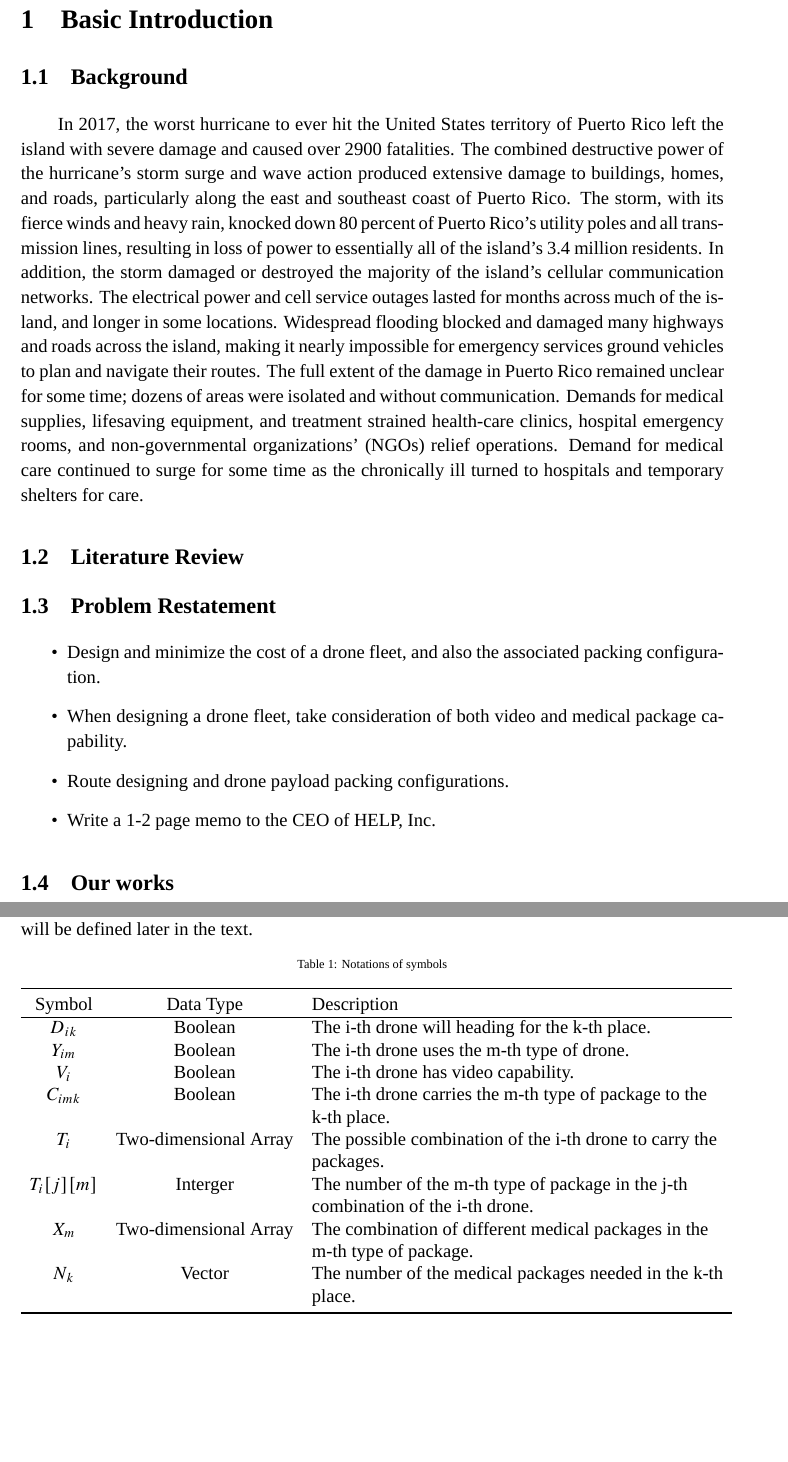
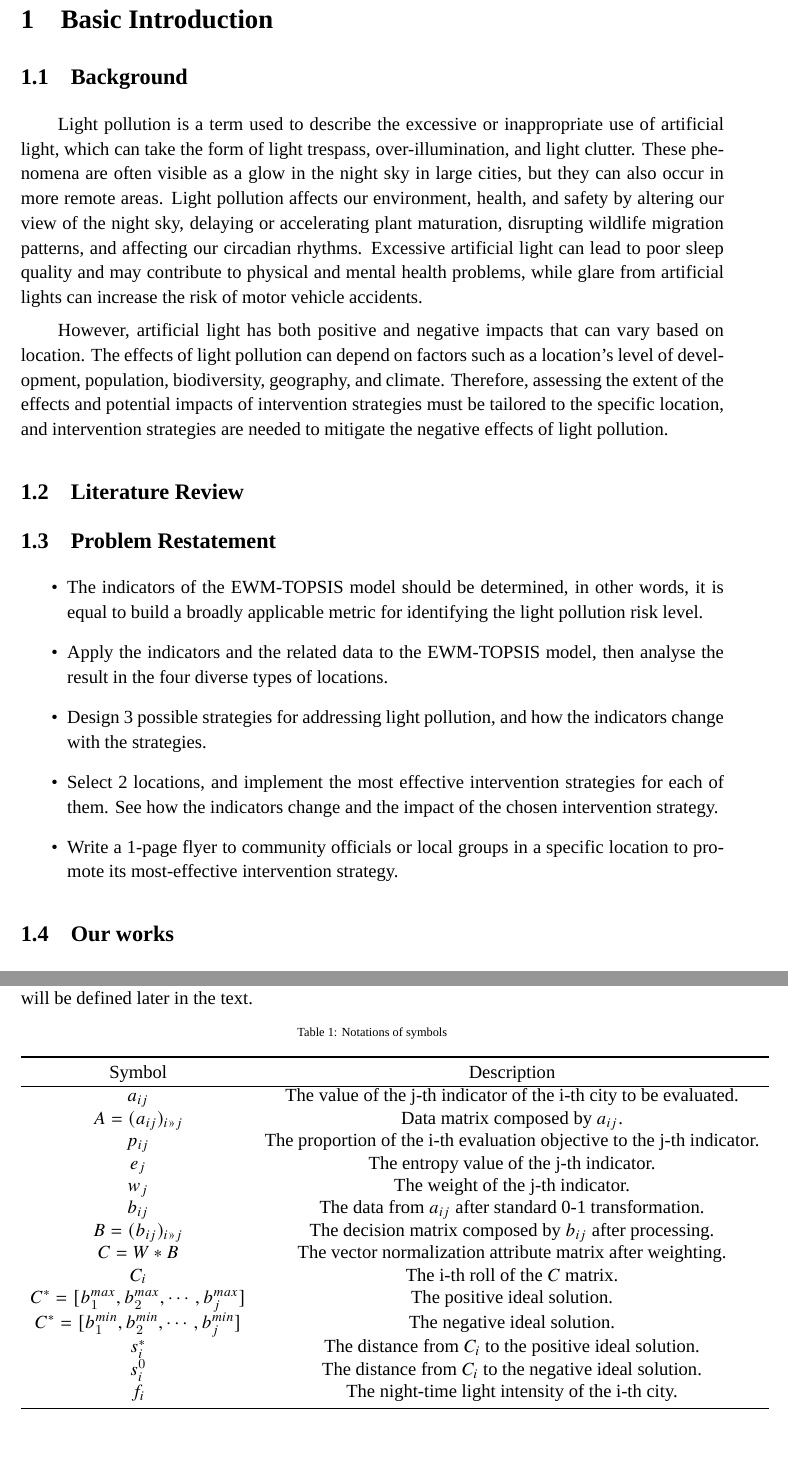
Before and after one commit to SHUzhekiNg/2023E, a LaTeX thesis (thesis/main.tex, which reads thesis/sec01_intro.tex, thesis/sec02_assumptions_notations.tex): two parts of pages 3 and 4 of 7 before the commit and two parts of pages 3 and 4 of 8 after it, joined at a grey line, cut so that both start at the same text, the shorter picture padded with empty space. Compiled offline with XeLaTeX; a missing font is replaced by an installed copy or a similar font.

Commit message:
part of intro and full notations

```diff
--- a/thesis/sec01_intro.tex
+++ b/thesis/sec01_intro.tex
@@ -4,17 +4,20 @@
 \section{Basic Introduction}
 
 \subsection{Background}
-In 2017, the worst hurricane to ever hit the United States territory of Puerto Rico left the island with severe damage and caused over 2900 fatalities. The combined destructive power of the hurricane's storm surge and wave action produced extensive damage to buildings, homes, and roads, particularly along the east and southeast coast of Puerto Rico. The storm, with its fierce winds and heavy rain, knocked down 80 percent of Puerto Rico's utility poles and all transmission lines, resulting in loss of power to essentially all of the island's 3.4 million residents. In addition, the storm damaged or destroyed the majority of the island's cellular communication networks. The electrical power and cell service outages lasted for months across much of the island, and longer in some locations. Widespread flooding blocked and damaged many highways and roads across the island, making it nearly impossible for emergency services ground vehicles to plan and navigate their routes. The full extent of the damage in Puerto Rico remained unclear for some time; dozens of areas were isolated and without communication. Demands for medical supplies, lifesaving equipment, and treatment strained health-care clinics, hospital emergency rooms, and non-governmental organizations' (NGOs) relief operations. Demand for medical care continued to surge for some time as the chronically ill turned to hospitals and temporary shelters for care.
+Light pollution is a term used to describe the excessive or inappropriate use of artificial light, which can take the form of light trespass, over-illumination, and light clutter. These phenomena are often visible as a glow in the night sky in large cities, but they can also occur in more remote areas. Light pollution affects our environment, health, and safety by altering our view of the night sky, delaying or accelerating plant maturation, disrupting wildlife migration patterns, and affecting our circadian rhythms. Excessive artificial light can lead to poor sleep quality and may contribute to physical and mental health problems, while glare from artificial lights can increase the risk of motor vehicle accidents.
+
+However, artificial light has both positive and negative impacts that can vary based on location. The effects of light pollution can depend on factors such as a location's level of development, population, biodiversity, geography, and climate. Therefore, assessing the extent of the effects and potential impacts of intervention strategies must be tailored to the specific location, and intervention strategies are needed to mitigate the negative effects of light pollution.
 
 \subsection{Literature Review}
 
 
 \subsection{Problem Restatement}
 \begin{itemize}
-    \item Design and minimize the cost of a drone fleet, and also the associated packing configuration.
-    \item When designing a drone fleet, take consideration of both video and medical package capability.
-    \item Route designing and drone payload packing configurations.
-    \item Write a 1-2 page memo to the CEO of HELP, Inc.
+    \item The indicators of the EWM-TOPSIS model should be determined, in other words, it is equal to build a broadly applicable metric for identifying the light pollution risk level.
+    \item Apply the indicators and the related data to the EWM-TOPSIS model, then analyse the result in the four diverse types of locations.
+    \item Design 3 possible strategies for addressing light pollution, and how the indicators change with the strategies.
+    \item Select 2 locations, and implement the most effective intervention strategies for each of them. See how the indicators change and the impact of the chosen intervention strategy.
+    \item Write a 1-page flyer to community officials or local groups in a specific location to promote its most-effective intervention strategy.
 \end{itemize}
 
 \subsection{Our works}
--- a/thesis/sec02_assumptions_notations.tex
+++ b/thesis/sec02_assumptions_notations.tex
@@ -22,15 +22,21 @@ The mostly used symbols and their definitions are defined (Table 1), and more sy
     \caption{Notations of symbols}
     \begin{tabular}{ccl}
         \toprule
-        Symbol & Data Type & Description\\ \hline
-        $D_{ik}$ & Boolean & The i-th drone will heading for the k-th place. \\
-        $Y_{im}$ & Boolean & The i-th drone uses the m-th type of drone. \\
-        $V_i$ & Boolean & The i-th drone has video capability. \\
-        $C_{imk}$ & Boolean & The i-th drone carries the m-th type of package to the\\ & & k-th place.\\
-        $T_i$ & Two-dimensional Array & The possible combination of the i-th drone to carry the\\ & &packages.\\
-        $T_i[j][m]$ & Interger & The number of the m-th type of package in the j-th\\ & & combination of the i-th drone.\\
-        $X_m$ & Two-dimensional Array & The combination of different medical packages in the\\ & & m-th type of package. \\
-        $N_k$ & Vector & The number of the medical packages needed in the k-th \\ & & place.\\
+        Symbol & Description\\ \hline
+        $a_{ij}$ & The value of the j-th indicator of the i-th city to be evaluated. \\
+        $A=(a_{ij})_{i×j}$ & Data matrix composed by $a_{ij}$. \\
+        $p_{ij}$ & The proportion of the i-th evaluation objective to the j-th indicator. \\
+        $e_j$ & The entropy value of the j-th indicator. \\
+        $w_j$ & The weight of the j-th indicator. \\
+        $b_{ij}$ & The data from $a_{ij}$ after standard 0-1 transformation.\\
+        $B=(b_{ij})_{i×j}$ & The decision matrix composed by $b_{ij}$ after processing.\\
+        $C=W*B$ & The vector normalization attribute matrix after weighting. \\
+        $C_i$ & The i-th roll of the $C$ matrix. \\
+        $C^*=[b_1^{max},b_2^{max},\cdots,b_j^{max}]$ & The positive ideal solution. \\
+        $C^*=[b_1^{min},b_2^{min},\cdots,b_j^{min}]$ & The negative ideal solution. \\
+        $s_i^*$ & The distance from $C_i$ to the positive ideal solution. \\
+        $s_i^0$ & The distance from $C_i$ to the negative ideal solution. \\
+        $f_i$ & The night-time light intensity of the i-th city. \\
         \bottomrule
     \end{tabular}
 \end{table}
```
Also changed, not shown: thesis/sec04_model.tex (+4 -0 lines), thesis/main.pdf.
